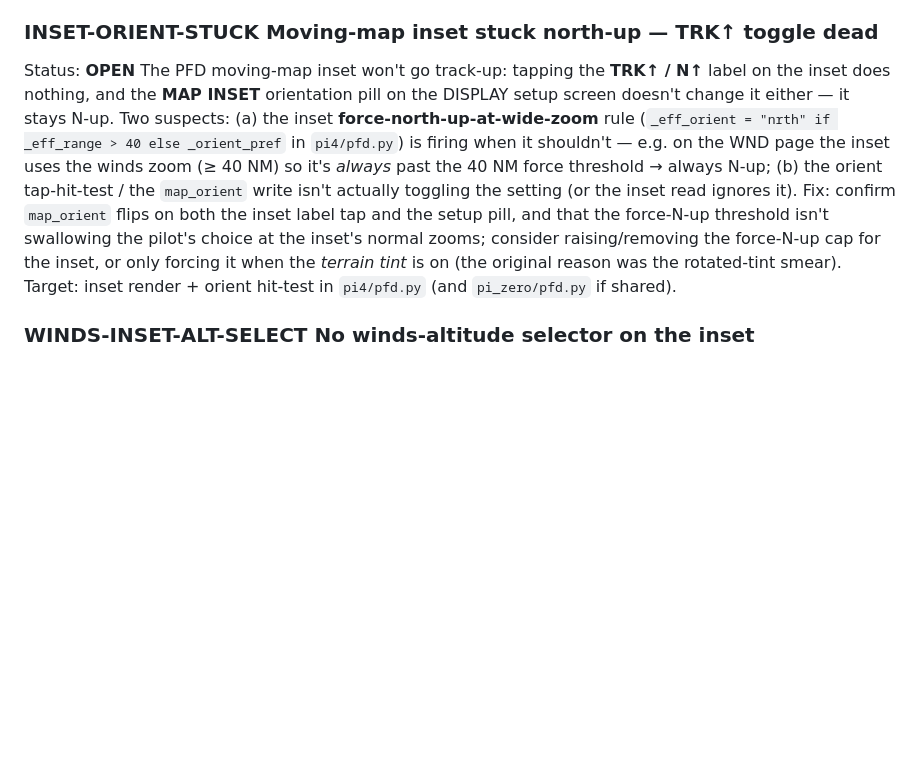
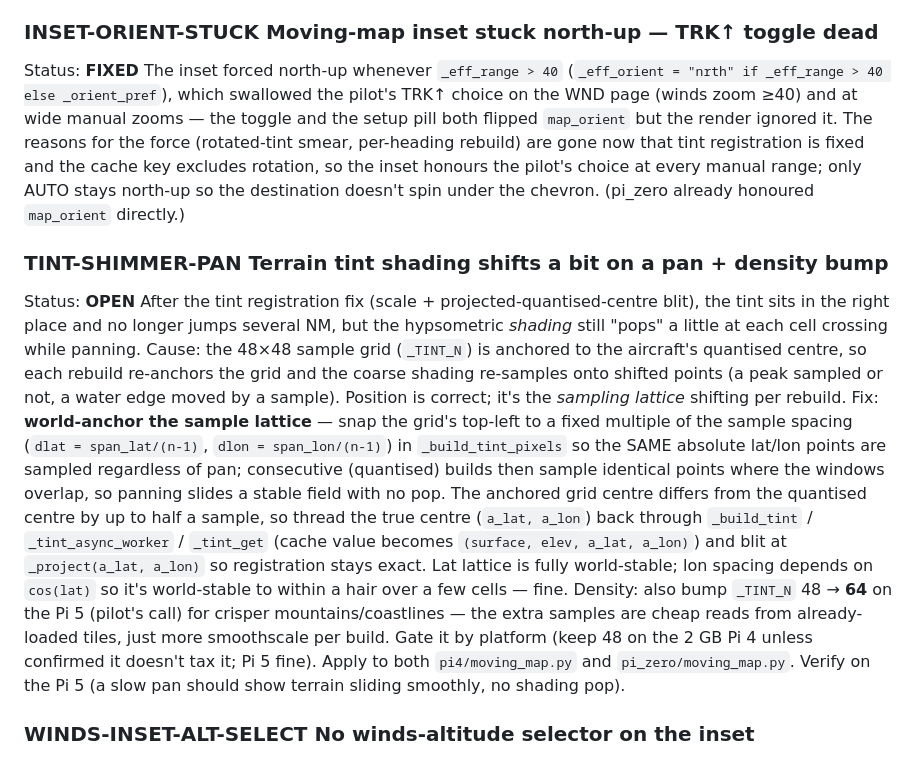
Before and after one commit to HBDrew/PFD-and-AHRS, a Markdown page: Docs/BUGS_AND_TODO.md, the part around the change. Drawn GitHub-style; blank space fills up the shorter version.

Commit message:
docs: catalog TINT-SHIMMER-PAN (world-anchor + Pi5 density bump); mark INSET-ORIENT fixed
World-anchor the tint sample lattice so panning slides a stable terrain
field instead of re-sampling onto shifted points (the shading pop), with the
threading needed to keep registration exact; plus bump _TINT_N 48->64 on the
Pi 5 for crisper terrain. Mark INSET-ORIENT-STUCK fixed.

```diff
--- a/Docs/BUGS_AND_TODO.md
+++ b/Docs/BUGS_AND_TODO.md
@@ -88,23 +88,45 @@ be render-verified here (no GL), so each tab should be checked on hardware
 `pi4/pfd.py` and `pi_zero/pfd.py`.
 
 ### INSET-ORIENT-STUCK  Moving-map inset stuck north-up — TRK↑ toggle dead
+Status: **FIXED**
+The inset forced north-up whenever `_eff_range > 40`
+(`_eff_orient = "nrth" if _eff_range > 40 else _orient_pref`), which
+swallowed the pilot's TRK↑ choice on the WND page (winds zoom ≥40) and at
+wide manual zooms — the toggle and the setup pill both flipped `map_orient`
+but the render ignored it.  The reasons for the force (rotated-tint smear,
+per-heading rebuild) are gone now that tint registration is fixed and the
+cache key excludes rotation, so the inset honours the pilot's choice at
+every manual range; only AUTO stays north-up so the destination doesn't
+spin under the chevron.  (pi_zero already honoured `map_orient` directly.)
+
+### TINT-SHIMMER-PAN  Terrain tint shading shifts a bit on a pan + density bump
 Status: **OPEN**
-The PFD moving-map inset won't go track-up: tapping the **TRK↑ / N↑**
-label on the inset does nothing, and the **MAP INSET** orientation pill
-on the DISPLAY setup screen doesn't change it either — it stays N-up.
-Two suspects: (a) the inset **force-north-up-at-wide-zoom** rule
-(`_eff_orient = "nrth" if _eff_range > 40 else _orient_pref` in
-`pi4/pfd.py`) is firing when it shouldn't — e.g. on the WND page the
-inset uses the winds zoom (≥ 40 NM) so it's *always* past the 40 NM
-force threshold → always N-up; (b) the orient tap-hit-test / the
-`map_orient` write isn't actually toggling the setting (or the inset
-read ignores it).  Fix: confirm `map_orient` flips on both the inset
-label tap and the setup pill, and that the force-N-up threshold isn't
-swallowing the pilot's choice at the inset's normal zooms; consider
-raising/removing the force-N-up cap for the inset, or only forcing it
-when the *terrain tint* is on (the original reason was the rotated-tint
-smear).  Target: inset render + orient hit-test in `pi4/pfd.py`
-(and `pi_zero/pfd.py` if shared).
+After the tint registration fix (scale + projected-quantised-centre blit),
+the tint sits in the right place and no longer jumps several NM, but the
+hypsometric *shading* still "pops" a little at each cell crossing while
+panning.  Cause: the 48×48 sample grid (`_TINT_N`) is anchored to the
+aircraft's quantised centre, so each rebuild re-anchors the grid and the
+coarse shading re-samples onto shifted points (a peak sampled or not, a
+water edge moved by a sample).  Position is correct; it's the *sampling
+lattice* shifting per rebuild.
+Fix: **world-anchor the sample lattice** — snap the grid's top-left to a
+fixed multiple of the sample spacing (`dlat = span_lat/(n-1)`,
+`dlon = span_lon/(n-1)`) in `_build_tint_pixels` so the SAME absolute
+lat/lon points are sampled regardless of pan; consecutive (quantised)
+builds then sample identical points where the windows overlap, so panning
+slides a stable field with no pop.  The anchored grid centre differs from
+the quantised centre by up to half a sample, so thread the true centre
+(`a_lat, a_lon`) back through `_build_tint` / `_tint_async_worker` /
+`_tint_get` (cache value becomes `(surface, elev, a_lat, a_lon)`) and blit
+at `_project(a_lat, a_lon)` so registration stays exact.  Lat lattice is
+fully world-stable; lon spacing depends on `cos(lat)` so it's world-stable
+to within a hair over a few cells — fine.
+Density: also bump `_TINT_N` 48 → **64** on the Pi 5 (pilot's call) for
+crisper mountains/coastlines — the extra samples are cheap reads from
+already-loaded tiles, just more smoothscale per build.  Gate it by platform
+(keep 48 on the 2 GB Pi 4 unless confirmed it doesn't tax it; Pi 5 fine).
+Apply to both `pi4/moving_map.py` and `pi_zero/moving_map.py`.  Verify on
+the Pi 5 (a slow pan should show terrain sliding smoothly, no shading pop).
 
 ### WINDS-INSET-ALT-SELECT  No winds-altitude selector on the inset
 Status: **OPEN**
```
